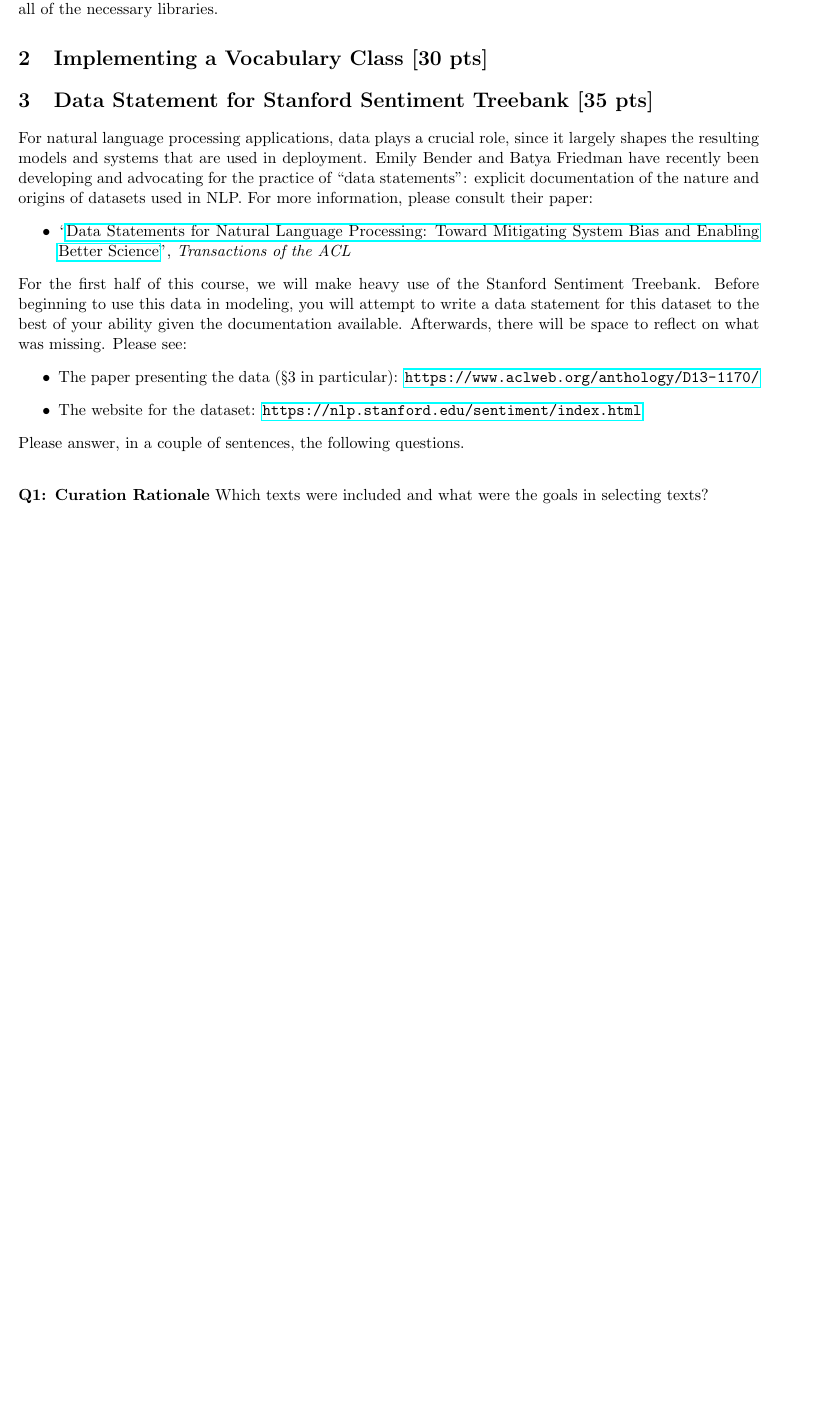
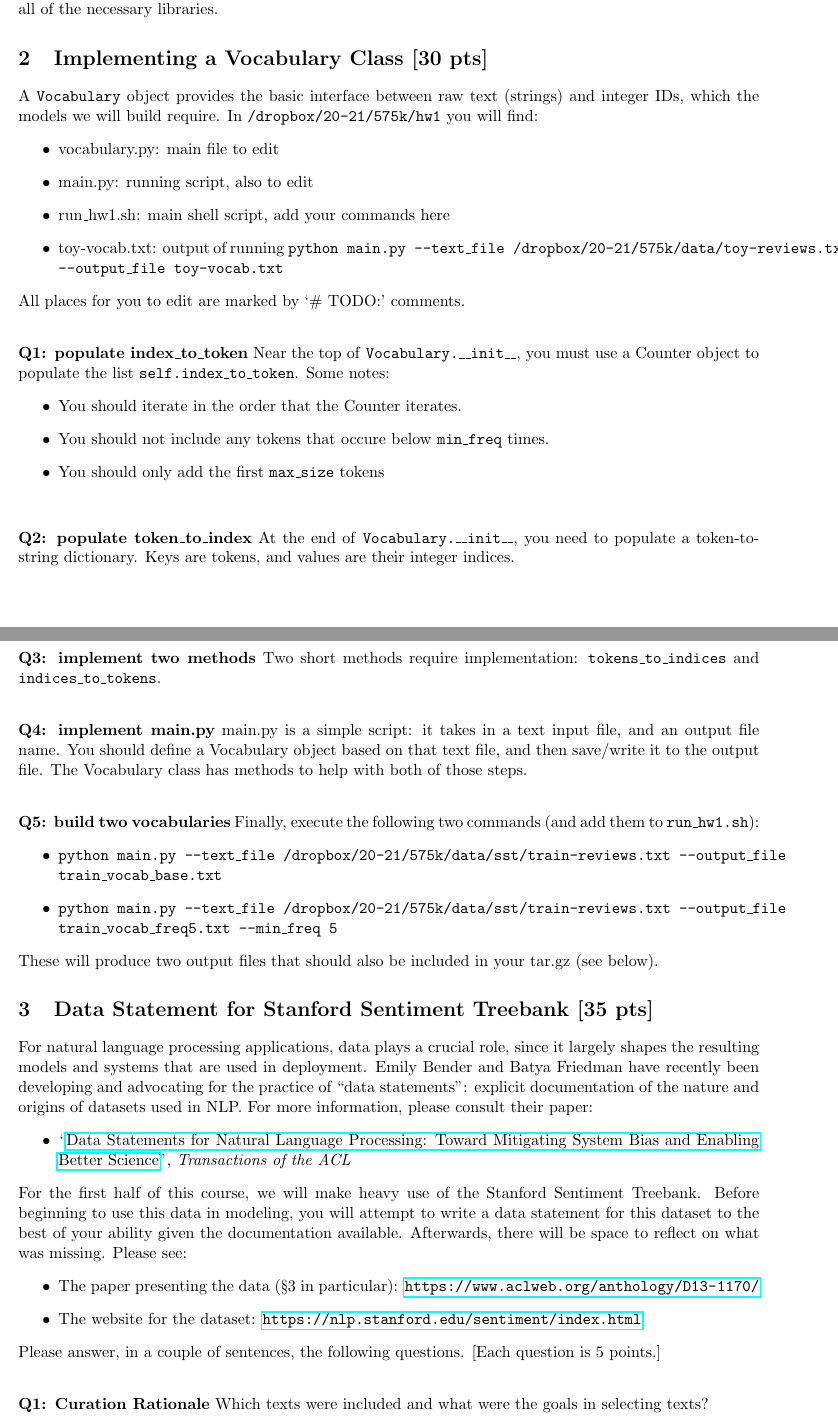
Before and after one commit to shanest/teaching, a LaTeX problem sheet (575k/spr21/hw/hw1.tex): part of page 1 of 2 before the commit and two parts of pages 1 and 2 of 3 after it, the two joined at a grey line, cut so that both start at the same text, the shorter picture padded with empty space. Compiled offline with pdfLaTeX.

Commit message:
hw1 575k added

```diff
--- a/575k/spr21/hw/hw1.tex
+++ b/575k/spr21/hw/hw1.tex
@@ -20,6 +21,41 @@ The first two lines of \texttt{run\_hw9.sh} show how to now activate the environ
 
 \section{Implementing a Vocabulary Class [30 pts]}
 
+A \texttt{Vocabulary} object provides the basic interface between raw text (strings) and integer IDs, which the models we will build require.  In \texttt{/dropbox/20-21/575k/hw1} you will find:
+\begin{itemize}
+  \item vocabulary.py: main file to edit
+  \item main.py: running script, also to edit
+  \item run\_hw1.sh: main shell script, add your commands here
+  \item toy-vocab.txt: output of running \texttt{python main.py --text\_file /dropbox/20-21/575k/data/toy-reviews.txt --output\_file toy-vocab.txt}
+\end{itemize}
+All places for you to edit are marked by `\# TODO:' comments.
+
+\vspace{2em}
+\noindent {\bf Q1: populate index\_to\_token} Near the top of \texttt{Vocabulary.\_\_init\_\_}, you must use a Counter object to populate the list \texttt{self.index\_to\_token}.  Some notes:
+\begin{itemize}
+  \item You should iterate in the order that the Counter iterates.
+  \item You should not include any tokens that occure below \texttt{min\_freq} times.
+  \item You should only add the first \texttt{max\_size} tokens
+\end{itemize}
+
+\vspace{2em}
+\noindent {\bf Q2: populate token\_to\_index}  At the end of \texttt{Vocabulary.\_\_init\_\_}, you need to populate a token-to-string dictionary.  Keys are tokens, and values are their integer indices.
+
+\vspace{2em}
+\noindent {\bf Q3: implement two methods}  Two short methods require implementation: \texttt{tokens\_to\_indices} and \texttt{indices\_to\_tokens}.
+
+\vspace{2em}
+\noindent {\bf Q4: implement main.py}  main.py is a simple script: it takes in a text input file, and an output file name.  You should define a Vocabulary object based on that text file, and then save/write it to the output file.  The Vocabulary class has methods to help with both of those steps.
+
+\vspace{2em}
+\noindent {\bf Q5: build two vocabularies}  Finally, execute the following two commands (and add them to \texttt{run\_hw1.sh}):
+\begin{itemize}
+  \item \texttt{python main.py --text\_file /dropbox/20-21/575k/data/sst/train-reviews.txt --output\_file train\_vocab\_base.txt}
+  \item \texttt{python main.py --text\_file /dropbox/20-21/575k/data/sst/train-reviews.txt --output\_file train\_vocab\_freq5.txt --min\_freq 5}
+\end{itemize}
+These will produce two output files that should also be included in your tar.gz (see below).
+
+
 \section{Data Statement for Stanford Sentiment Treebank [35 pts]}
 
 For natural language processing applications, data plays a crucial role, since it largely shapes the resulting models and systems that are used in deployment.  Emily Bender and Batya Friedman have recently been developing and advocating for the practice of ``data statements'': explicit documentation of the nature and origins of datasets used in NLP.  For more information, please consult their paper:
@@ -31,7 +67,7 @@ For the first half of this course, we will make heavy use of the Stanford Sentim
   \item The paper presenting the data (\S3 in particular): \url{https://www.aclweb.org/anthology/D13-1170/}
   \item The website for the dataset: \url{https://nlp.stanford.edu/sentiment/index.html}
 \end{itemize}
-Please answer, in a couple of sentences, the following questions.
+Please answer, in a couple of sentences, the following questions. [Each question is 5 points.]
 
 \vspace{2em}
 \noindent {\bf Q1: Curation Rationale} Which texts were included  and  what  were  the  goals  in  selecting texts?
```
Also changed, not shown: 575k/spr21/hw/hw1.pdf, 575k/spr21/hw/hw1.tex (22 more changed lines).
